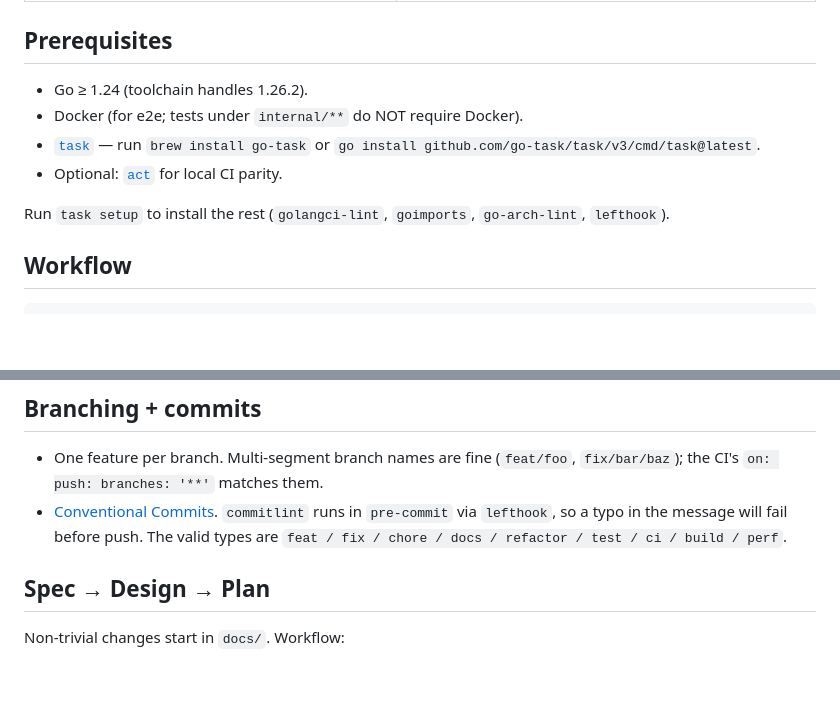
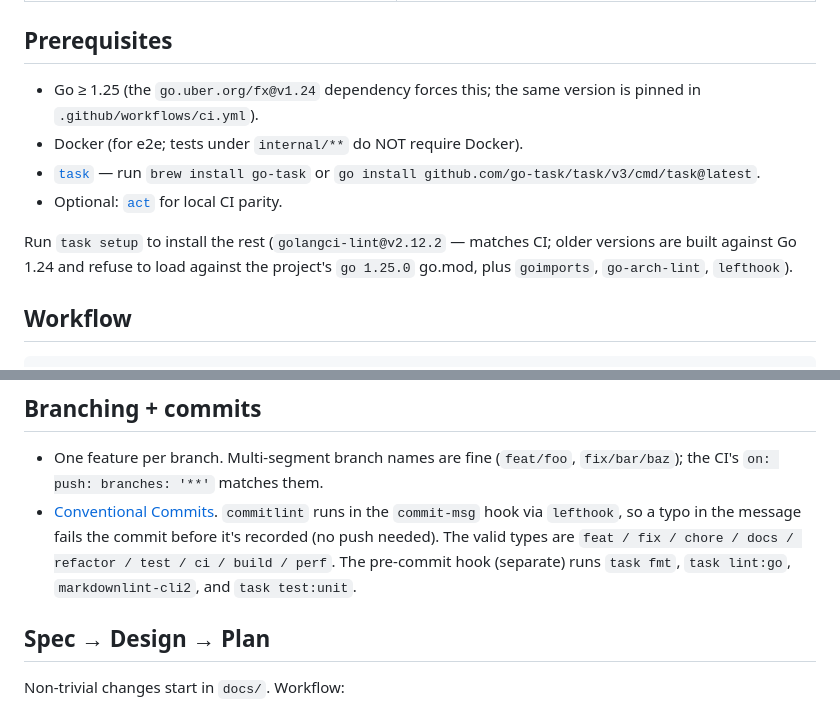
Before and after one commit to zthxxx/zsh-history-enquirer, a Markdown page: CONTRIBUTING.md, 2 parts joined by grey strips. Rendered like a GitHub page; blank space fills up the shorter version.

Commit message:
docs(contributing): Go 1.25 + commit-msg vs pre-commit clarifications
CONTRIBUTING.md said:

* 'Go ≥ 1.24 (toolchain handles 1.26.2)' — actual go.mod is
  `go 1.25.0` (forced by go.uber.org/fx@v1.24); no toolchain
  directive. Updated to ≥ 1.25 with the WHY explained inline.
* 'commitlint runs in pre-commit' — actual lefthook config has
  it in the `commit-msg` hook, not `pre-commit`. Pre-commit runs
  fmt+lint+markdownlint+test:unit. Both hooks documented now so
  contributors aren't surprised when commitlint catches them
  *after* unit tests pass.
* The setup-pinning of golangci-lint v2.12.2 wasn't explained
  beyond the version number; added the rationale (older versions
  built against Go 1.24 reject the go 1.25.0 go.mod directive).

```diff
--- a/CONTRIBUTING.md
+++ b/CONTRIBUTING.md
@@ -23,13 +23,16 @@ that doesn't make `^R` better is out of scope.
 
 ## Prerequisites
 
-- Go ≥ 1.24 (toolchain handles 1.26.2).
+- Go ≥ 1.25 (the `go.uber.org/fx@v1.24` dependency forces this; the
+  same version is pinned in `.github/workflows/ci.yml`).
 - Docker (for e2e; tests under `internal/**` do NOT require Docker).
 - [`task`](https://taskfile.dev) — run `brew install go-task` or
   `go install github.com/go-task/task/v3/cmd/task@latest`.
 - Optional: [`act`](https://github.com/nektos/act) for local CI parity.
 
-Run `task setup` to install the rest (`golangci-lint`, `goimports`,
+Run `task setup` to install the rest (`golangci-lint@v2.12.2` —
+matches CI; older versions are built against Go 1.24 and refuse to
+load against the project's `go 1.25.0` go.mod, plus `goimports`,
 `go-arch-lint`, `lefthook`).
 
 ## Workflow
@@ -51,9 +54,12 @@ CI runs.
   (`feat/foo`, `fix/bar/baz`); the CI's `on: push: branches: '**'`
   matches them.
 - [Conventional Commits](https://www.conventionalcommits.org/).
-  `commitlint` runs in `pre-commit` via `lefthook`, so a typo in the
-  message will fail before push. The valid types are
+  `commitlint` runs in the `commit-msg` hook via `lefthook`, so a
+  typo in the message fails the commit before it's recorded (no
+  push needed). The valid types are
   `feat / fix / chore / docs / refactor / test / ci / build / perf`.
+  The pre-commit hook (separate) runs `task fmt`, `task lint:go`,
+  `markdownlint-cli2`, and `task test:unit`.
 
 ## Spec → Design → Plan
 
```
